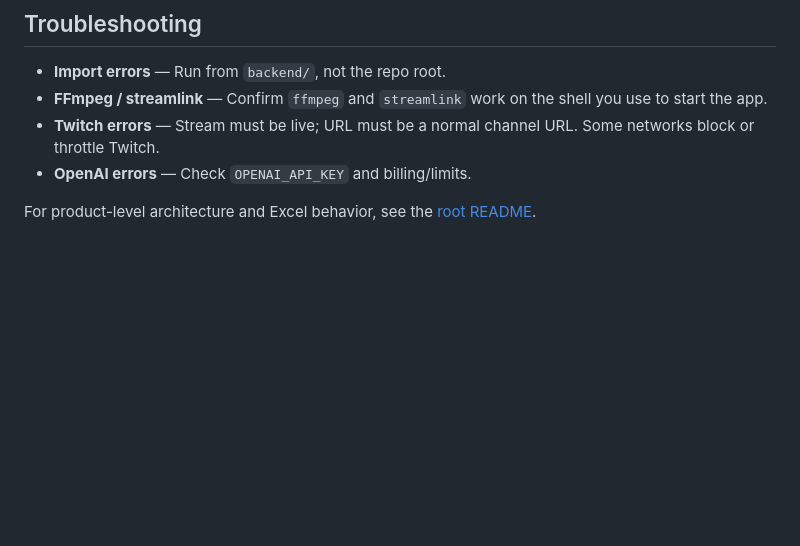
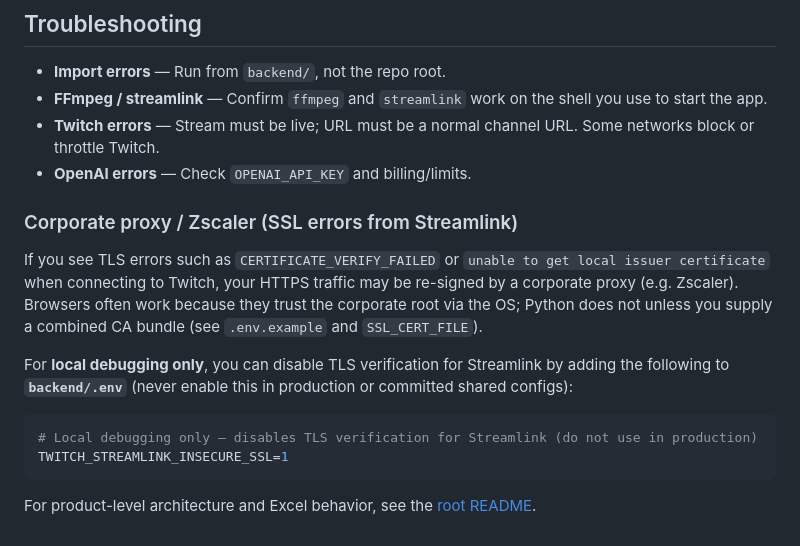
Before and after one commit to Josie29/trivia_application, a Markdown page: backend/README.md, the part around the change. GitHub-like rendering; blank space fills up the shorter version.

Commit message:
update readme with ssl debugging

````diff
--- a/backend/README.md
+++ b/backend/README.md
@@ -142,4 +142,15 @@ backend/
 - **Twitch errors** — Stream must be live; URL must be a normal channel URL. Some networks block or throttle Twitch.
 - **OpenAI errors** — Check `OPENAI_API_KEY` and billing/limits.
 
+### Corporate proxy / Zscaler (SSL errors from Streamlink)
+
+If you see TLS errors such as `CERTIFICATE_VERIFY_FAILED` or `unable to get local issuer certificate` when connecting to Twitch, your HTTPS traffic may be re-signed by a corporate proxy (e.g. Zscaler). Browsers often work because they trust the corporate root via the OS; Python does not unless you supply a combined CA bundle (see `.env.example` and `SSL_CERT_FILE`).
+
+For **local debugging only**, you can disable TLS verification for Streamlink by adding the following to **`backend/.env`** (never enable this in production or committed shared configs):
+
+```env
+# Local debugging only — disables TLS verification for Streamlink (do not use in production)
+TWITCH_STREAMLINK_INSECURE_SSL=1
+```
+
 For product-level architecture and Excel behavior, see the [root README](../README.md).
````
